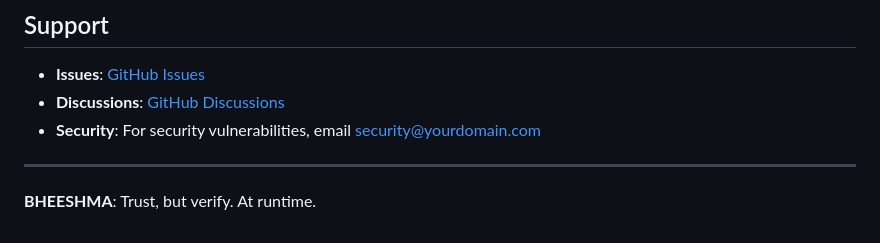
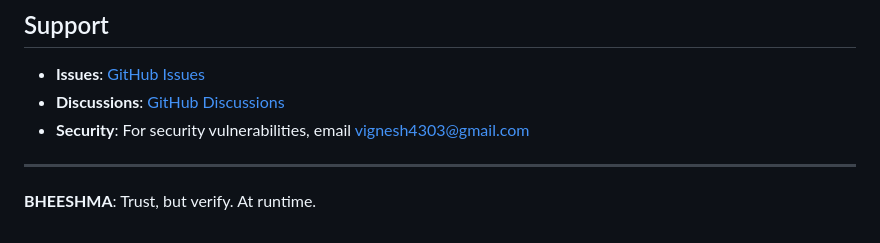
Before and after one commit to bb1nfosec/bheeshma, a Markdown page: README.md, the part around the change. GitHub-like rendering.

```diff
--- a/README.md
+++ b/README.md
@@ -380,7 +380,7 @@ Built with discipline by security engineers who believe AI-assisted coding can p
 
 - **Issues**: [GitHub Issues](https://github.com/yourusername/bheeshma/issues)
 - **Discussions**: [GitHub Discussions](https://github.com/yourusername/bheeshma/discussions)
-- **Security**: For security vulnerabilities, email security@yourdomain.com
+- **Security**: For security vulnerabilities, email vignesh4303@gmail.com
 
 ---
 
```
